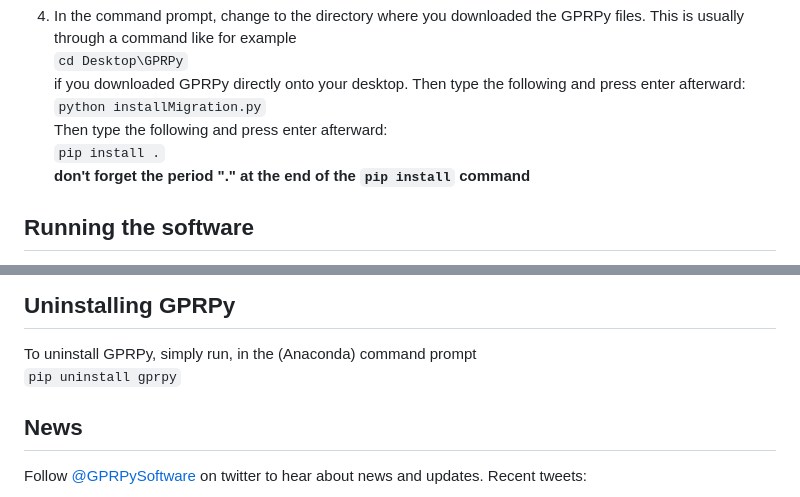
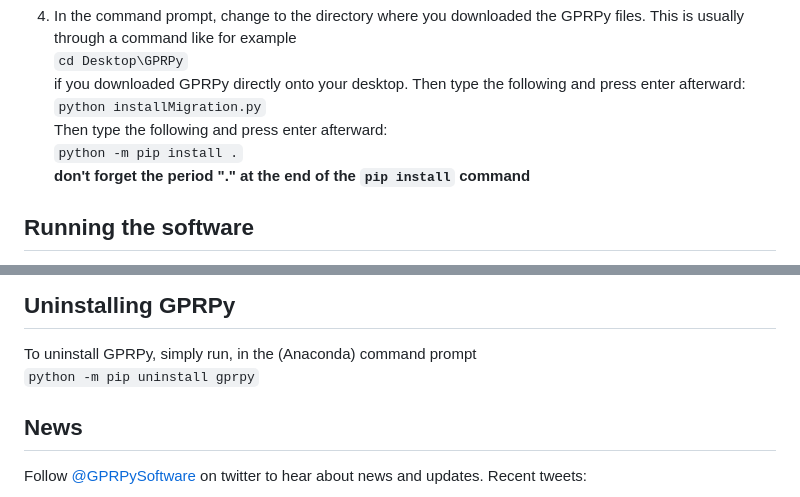
Before and after one commit to NSGeophysics/GPRPy, a Markdown page: README.md, 2 parts joined by grey strips. Rendered like a GitHub page.

Commit message:
Update README.md
use python -m pip instead of just pip

```diff
--- a/README.md
+++ b/README.md
@@ -31,7 +31,7 @@ Please cite https://library.seg.org/doi/10.1190/tle39050332.1
    if you downloaded GPRPy directly onto your desktop. Then type the following and press enter afterward:<br/>
    `python installMigration.py`<br/>
    Then type the following and press enter afterward:<br/>
-   `pip install .`<br/>
+   `python -m pip install .`<br/>
    **don't forget the period "." at the end of the `pip install` command**
 
 
@@ -74,7 +74,7 @@ If you have any troubles getting the software running, please send me an email o
 
 ## Uninstalling GPRPy
 To uninstall GPRPy, simply run, in the (Anaconda) command prompt<br/>
-`pip uninstall gprpy`
+`python -m pip uninstall gprpy`
 
 ## News
 Follow [@GPRPySoftware](https://twitter.com/GPRPySoftware) on twitter to hear about news and updates.
```
